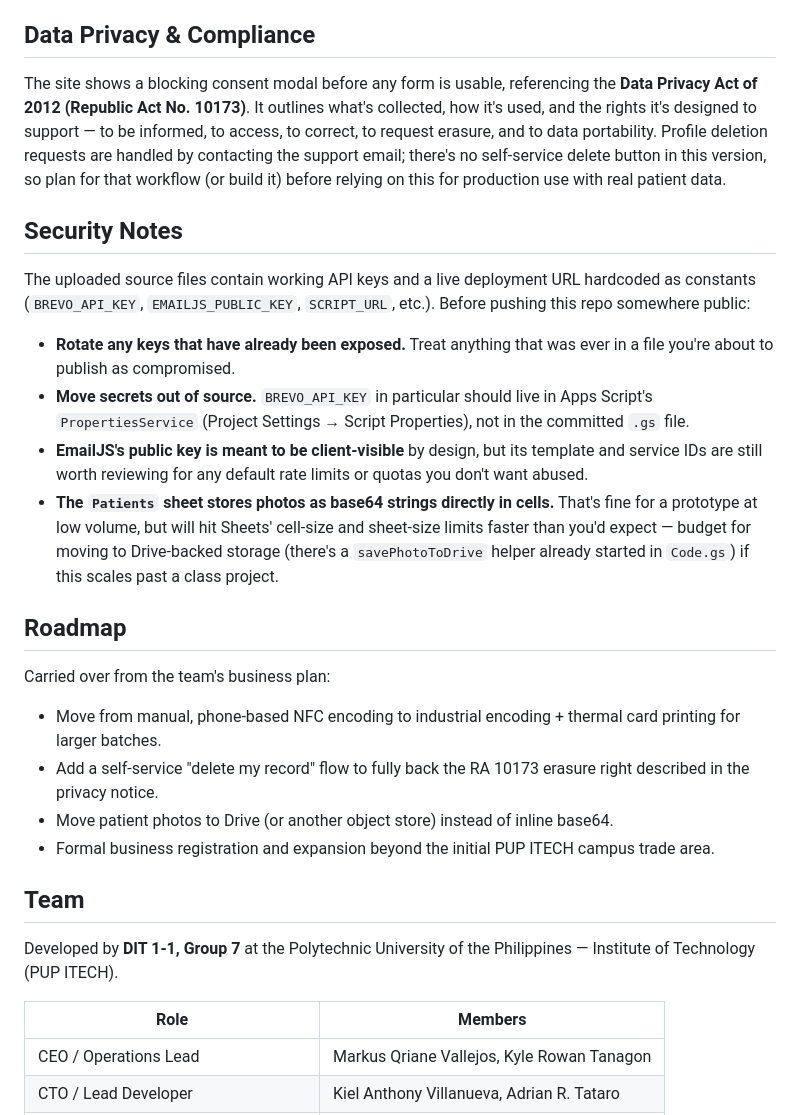
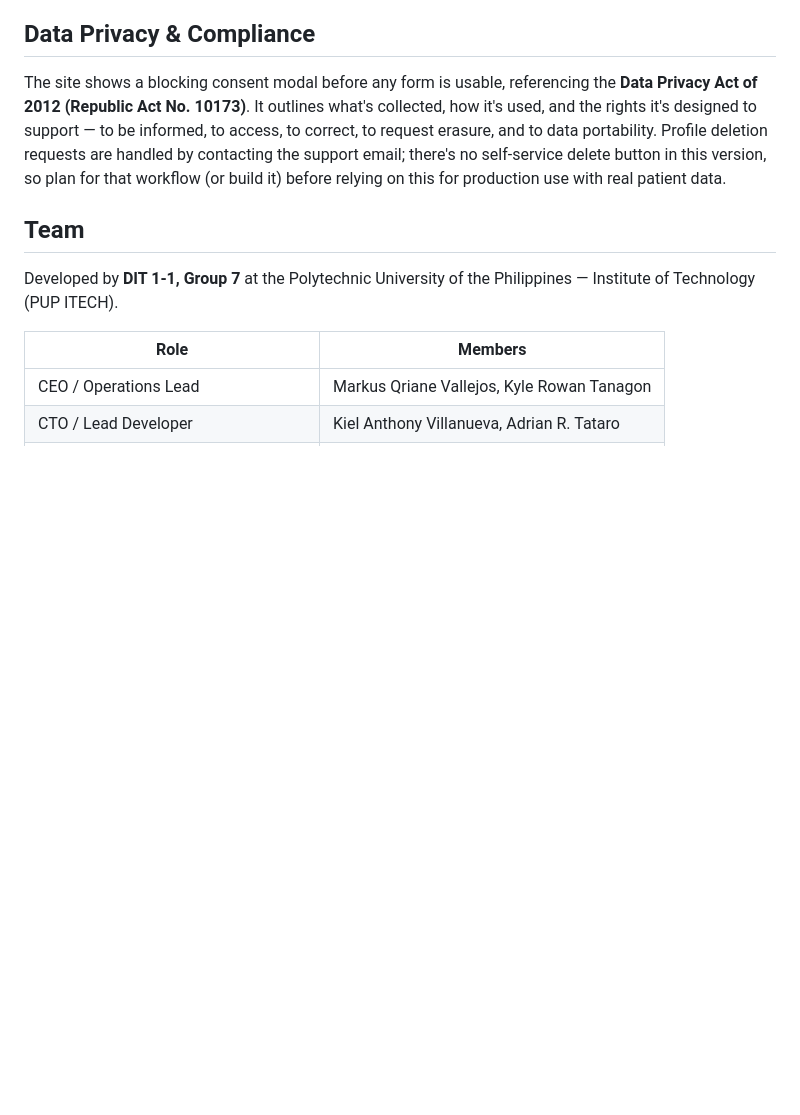
Before and after one commit to adriantataro/g7technoreQ, a Markdown page: README.md, the part around one of its changes. Rendered like a GitHub page; blank space fills up the shorter version.

```diff
--- a/README.md
+++ b/README.md
@@ -167,23 +134,7 @@ Paid orders add a flat ₱60 shipping fee, calculated live in the order form.
 
 The site shows a blocking consent modal before any form is usable, referencing the **Data Privacy Act of 2012 (Republic Act No. 10173)**. It outlines what's collected, how it's used, and the rights it's designed to support — to be informed, to access, to correct, to request erasure, and to data portability. Profile deletion requests are handled by contacting the support email; there's no self-service delete button in this version, so plan for that workflow (or build it) before relying on this for production use with real patient data.
 
-## Security Notes
 
-The uploaded source files contain working API keys and a live deployment URL hardcoded as constants (`BREVO_API_KEY`, `EMAILJS_PUBLIC_KEY`, `SCRIPT_URL`, etc.). Before pushing this repo somewhere public:
-
-- **Rotate any keys that have already been exposed.** Treat anything that was ever in a file you're about to publish as compromised.
-- **Move secrets out of source.** `BREVO_API_KEY` in particular should live in Apps Script's `PropertiesService` (Project Settings → Script Properties), not in the committed `.gs` file.
-- **EmailJS's public key is meant to be client-visible** by design, but its template and service IDs are still worth reviewing for any default rate limits or quotas you don't want abused.
-- **The `Patients` sheet stores photos as base64 strings directly in cells.** That's fine for a prototype at low volume, but will hit Sheets' cell-size and sheet-size limits faster than you'd expect — budget for moving to Drive-backed storage (there's a `savePhotoToDrive` helper already started in `Code.gs`) if this scales past a class project.
-
-## Roadmap
-
-Carried over from the team's business plan:
-
-- Move from manual, phone-based NFC encoding to industrial encoding + thermal card printing for larger batches.
-- Add a self-service "delete my record" flow to fully back the RA 10173 erasure right described in the privacy notice.
-- Move patient photos to Drive (or another object store) instead of inline base64.
-- Formal business registration and expansion beyond the initial PUP ITECH campus trade area.
 
 ## Team
 
```
Also changed, not shown: other parts of README.md (+0 -33 lines).
